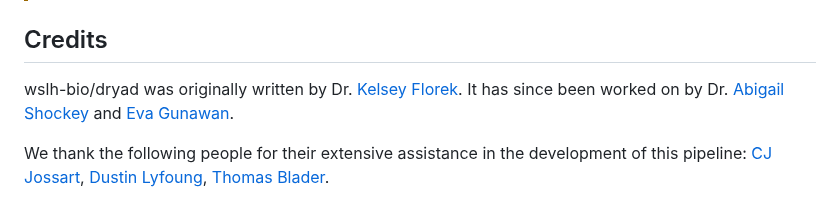
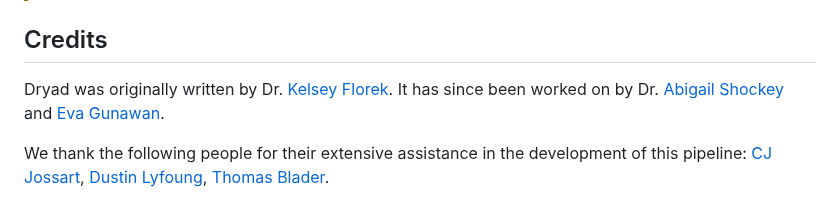
Before and after one commit to wslh-bio/dryad, a Markdown page: README.md, the part around the change. Rendered like a GitHub page.

Commit message:
Updated lowercase d

```diff
--- a/README.md
+++ b/README.md
@@ -95,7 +95,7 @@ Dryad's main parameters and their defaults are shown in the table below:
 
 ## Credits
 
-wslh-bio/dryad was originally written by Dr. [Kelsey Florek](https://github.com/k-florek). It has since been worked on by Dr. [Abigail Shockey](https://github.com/AbigailShockey) and [Eva Gunawan](https://github.com/evagunawan).
+Dryad was originally written by Dr. [Kelsey Florek](https://github.com/k-florek). It has since been worked on by Dr. [Abigail Shockey](https://github.com/AbigailShockey) and [Eva Gunawan](https://github.com/evagunawan).
 
 We thank the following people for their extensive assistance in the development of this pipeline:
 [CJ Jossart](https://github.com/cjjossart), [Dustin Lyfoung](https://github.com/dtlyfoung), [Thomas Blader](https://github.com/z-tb).
```
